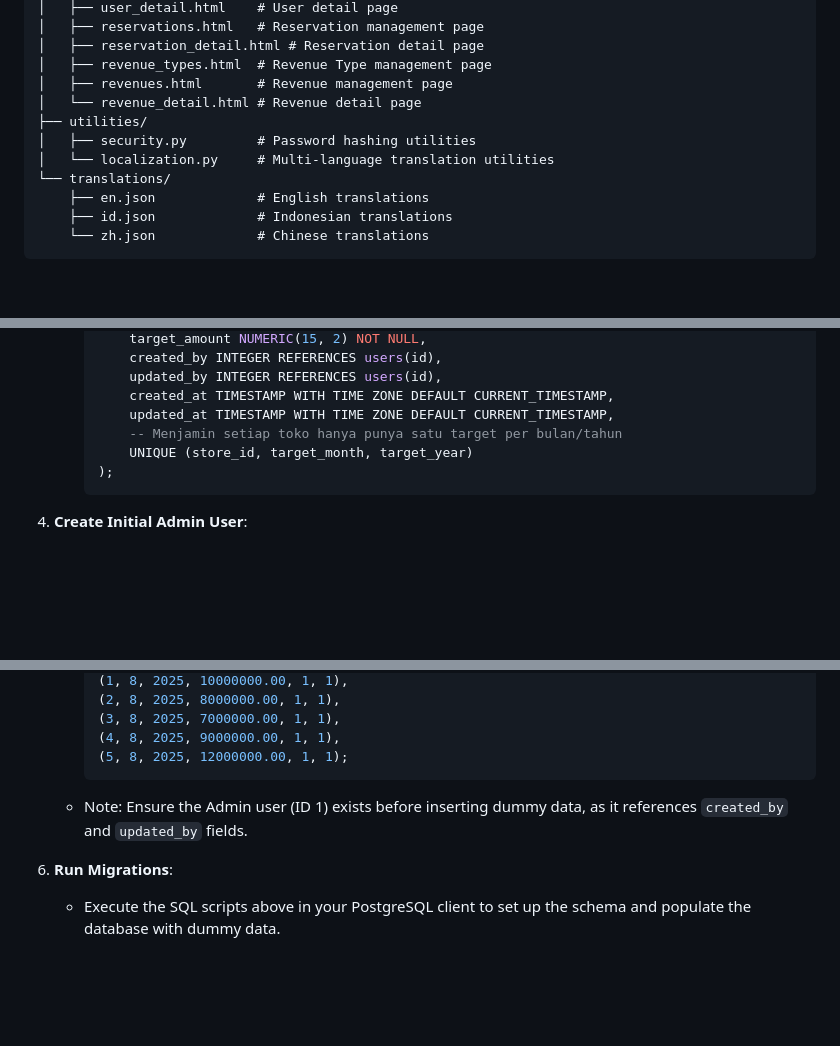
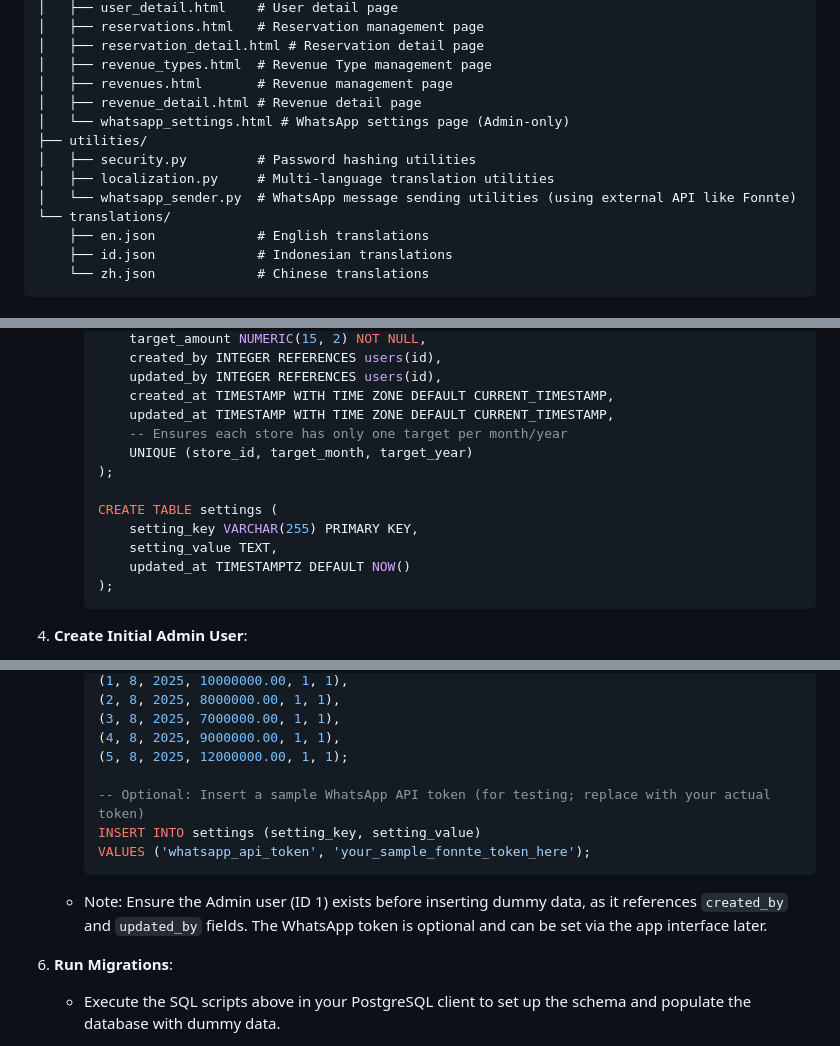
Before and after one commit to swanframe/crm, a Markdown page: README.md, 3 parts joined by grey strips. GitHub-like rendering; blank space fills up the shorter version.

````diff
--- a/README.md
+++ b/README.md
@@ -71,10 +73,12 @@ crm/
 │   ├── reservation_detail.html # Reservation detail page
 │   ├── revenue_types.html  # Revenue Type management page
 │   ├── revenues.html       # Revenue management page
-│   └── revenue_detail.html # Revenue detail page
+│   ├── revenue_detail.html # Revenue detail page
+│   └── whatsapp_settings.html # WhatsApp settings page (Admin-only)
 ├── utilities/
 │   ├── security.py         # Password hashing utilities
-│   └── localization.py     # Multi-language translation utilities
+│   ├── localization.py     # Multi-language translation utilities
+│   └── whatsapp_sender.py  # WhatsApp message sending utilities (using external API like Fonnte)
 └── translations/
     ├── en.json             # English translations
     ├── id.json             # Indonesian translations
@@ -269,8 +275,14 @@ Configuration is managed through `config.py` and environment variables:
          updated_by INTEGER REFERENCES users(id),
          created_at TIMESTAMP WITH TIME ZONE DEFAULT CURRENT_TIMESTAMP,
          updated_at TIMESTAMP WITH TIME ZONE DEFAULT CURRENT_TIMESTAMP,
-         -- Menjamin setiap toko hanya punya satu target per bulan/tahun
+         -- Ensures each store has only one target per month/year
          UNIQUE (store_id, target_month, target_year)
+     );
+
+     CREATE TABLE settings (
+         setting_key VARCHAR(255) PRIMARY KEY,
+         setting_value TEXT,
+         updated_at TIMESTAMPTZ DEFAULT NOW()
      );
      ```
 4. **Create Initial Admin User**:
@@ -384,8 +396,12 @@ Configuration is managed through `config.py` and environment variables:
      (3, 8, 2025, 7000000.00, 1, 1),
      (4, 8, 2025, 9000000.00, 1, 1),
      (5, 8, 2025, 12000000.00, 1, 1);
+
+     -- Optional: Insert a sample WhatsApp API token (for testing; replace with your actual token)
+     INSERT INTO settings (setting_key, setting_value)
+     VALUES ('whatsapp_api_token', 'your_sample_fonnte_token_here');
      ```
-   - Note: Ensure the Admin user (ID 1) exists before inserting dummy data, as it references `created_by` and `updated_by` fields.
+   - Note: Ensure the Admin user (ID 1) exists before inserting dummy data, as it references `created_by` and `updated_by` fields. The WhatsApp token is optional and can be set via the app interface later.
 
 6. **Run Migrations**:
    - Execute the SQL scripts above in your PostgreSQL client to set up the schema and populate the database with dummy data.
````
Also changed, not shown: other parts of README.md (+7 -2 lines).
